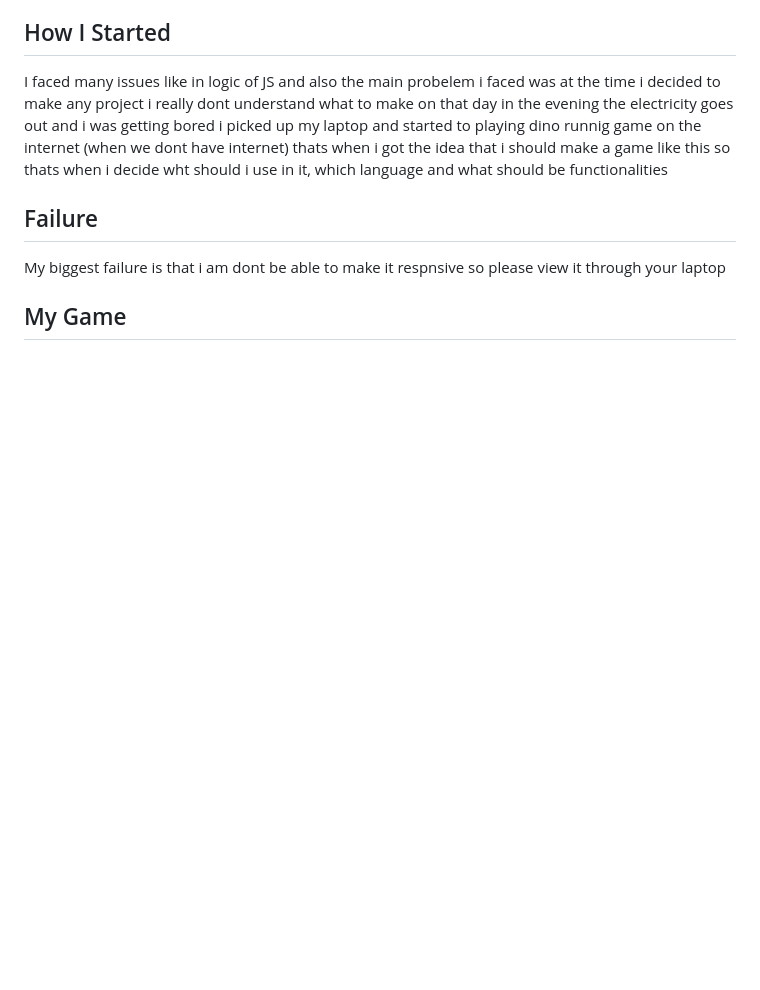
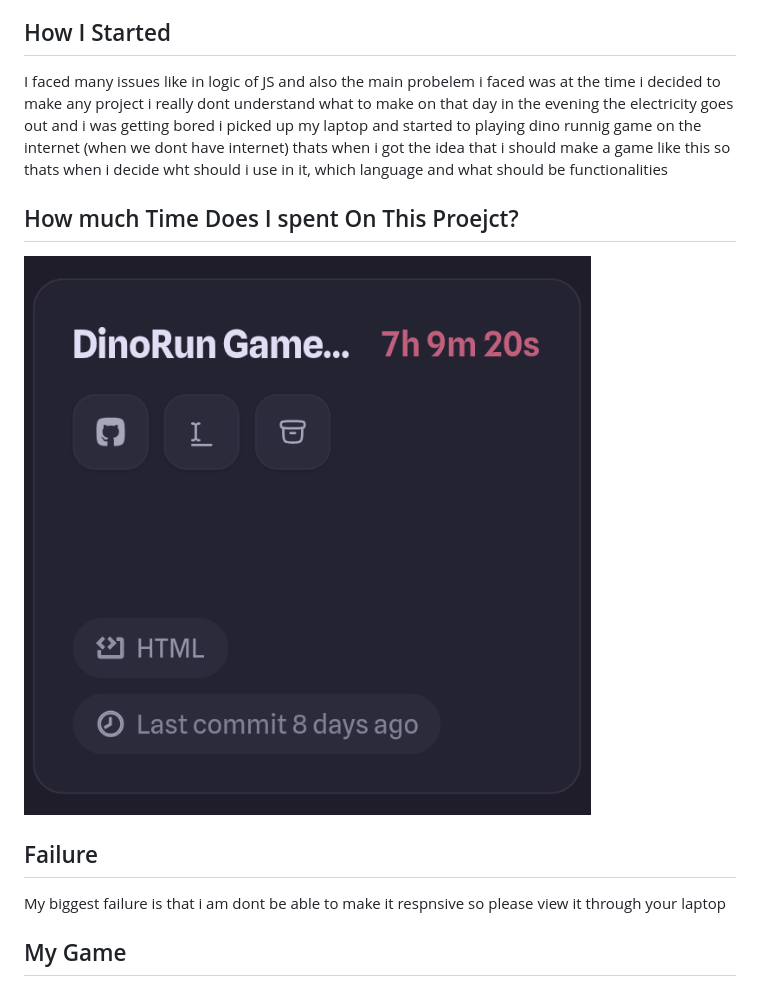
Before and after one commit to povfarwa/DinoRun-Game, a Markdown page: README.md, the part around the change. Drawn GitHub-style; blank space fills up the shorter version.

```diff
--- a/README.md
+++ b/README.md
@@ -75,6 +75,9 @@ I write 71 percent code by myself sometimes i got stuck up especially in JS code
 ## How I Started
 I faced many issues like in logic of JS and also the main probelem i faced was at the time i decided to make any project i really dont understand what to make on that day in the evening the electricity goes out and i was getting bored i picked up my laptop and started to playing dino runnig game on the internet (when we dont have internet) thats when i got the idea that i should make a game like this so thats when i decide wht should i use in it, which language and what should be functionalities
 
+## How much Time Does I spent On This Proejct?
+![time](./images/hour.png)
+
 ## Failure
 My biggest failure is that i am dont be able to make it respnsive so please view it through your laptop
 
```
